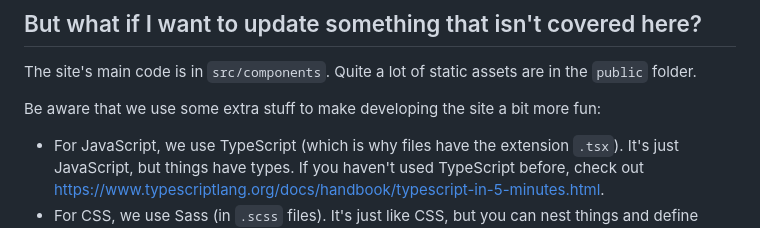
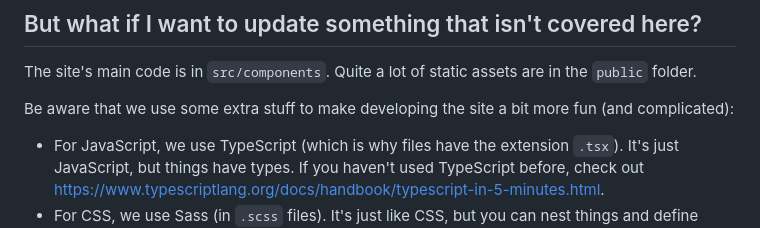
Before and after one commit to ducompsoc/website, a Markdown page: README.md, the part around the change. GitHub-like rendering.

```diff
--- a/README.md
+++ b/README.md
@@ -107,7 +107,7 @@ For documentation, please refer to `src/util/data.tsx` as a reference; each prop
 
 The site's main code is in `src/components`. Quite a lot of static assets are in the `public` folder.
 
-Be aware that we use some extra stuff to make developing the site a bit more fun:
+Be aware that we use some extra stuff to make developing the site a bit more fun (and complicated):
 
 - For JavaScript, we use TypeScript (which is why files have the extension `.tsx`). It's just JavaScript, but things have types. If you haven't used TypeScript before, check out https://www.typescriptlang.org/docs/handbook/typescript-in-5-minutes.html.
 - For CSS, we use Sass (in `.scss` files). It's just like CSS, but you can nest things and define $variables. If you haven't used Sass before, check out https://sass-lang.com/guide.
```
